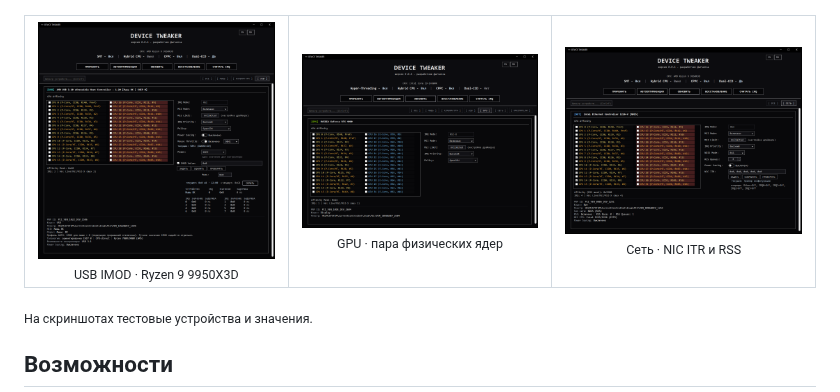
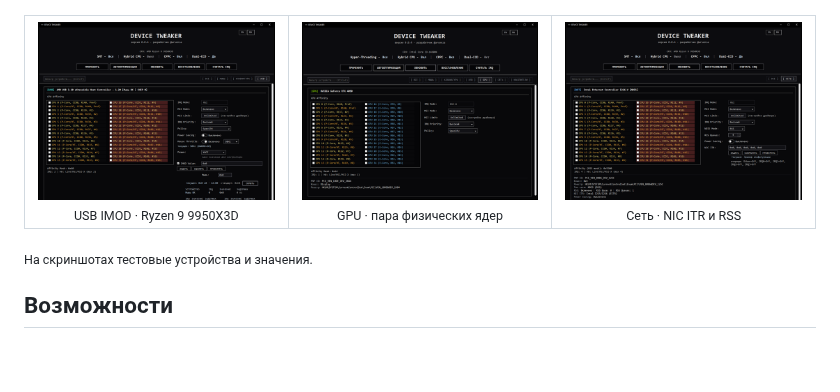
Before and after one commit to arsenzaaa/DEVICE-TWEAKER, a Markdown page: README.md, the part around the change. Drawn GitHub-style; pictures changed too: assets/screenshots/thumbs/showcase_amd_imod_full_ru.png (added), assets/screenshots/thumbs/showcase_gpu_full_ru.png (added), assets/screenshots/thumbs/showcase_nic_full_ru.png (added); blank space fills up the shorter version.

```diff
--- a/README.md
+++ b/README.md
@@ -33,9 +33,9 @@
 
 <table>
   <tr>
-    <td width="33%" align="center"><a href="./assets/screenshots/showcase_amd_imod_full_ru.png"><img src="./assets/screenshots/showcase_amd_imod_full_ru.png" alt="USB IMOD на AMD Ryzen 9 9950X3D"></a><br><sub>USB IMOD · Ryzen 9 9950X3D</sub></td>
-    <td width="33%" align="center"><a href="./assets/screenshots/showcase_gpu_full_ru.png"><img src="./assets/screenshots/showcase_gpu_full_ru.png" alt="Прерывания GPU"></a><br><sub>GPU · пара физических ядер</sub></td>
-    <td width="33%" align="center"><a href="./assets/screenshots/showcase_nic_full_ru.png"><img src="./assets/screenshots/showcase_nic_full_ru.png" alt="NIC ITR и RSS"></a><br><sub>Сеть · NIC ITR и RSS</sub></td>
+    <td width="33%" align="center"><a href="./assets/screenshots/showcase_amd_imod_full_ru.png"><img src="./assets/screenshots/thumbs/showcase_amd_imod_full_ru.png" alt="USB IMOD на AMD Ryzen 9 9950X3D"></a><br><sub>USB IMOD · Ryzen 9 9950X3D</sub></td>
+    <td width="33%" align="center"><a href="./assets/screenshots/showcase_gpu_full_ru.png"><img src="./assets/screenshots/thumbs/showcase_gpu_full_ru.png" alt="Прерывания GPU"></a><br><sub>GPU · пара физических ядер</sub></td>
+    <td width="33%" align="center"><a href="./assets/screenshots/showcase_nic_full_ru.png"><img src="./assets/screenshots/thumbs/showcase_nic_full_ru.png" alt="NIC ITR и RSS"></a><br><sub>Сеть · NIC ITR и RSS</sub></td>
   </tr>
 </table>
 
```
Also changed, not shown: README.en.md (+3 -3 lines), assets/screenshots/thumbs/showcase_amd_imod_full_en.png (added), assets/screenshots/thumbs/showcase_gpu_full_en.png (added), assets/screenshots/thumbs/showcase_nic_full_en.png (added).
